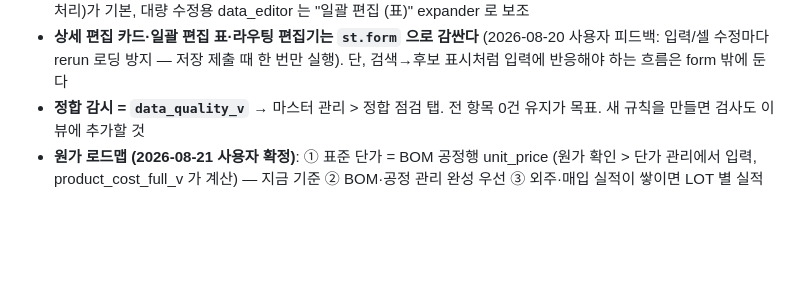
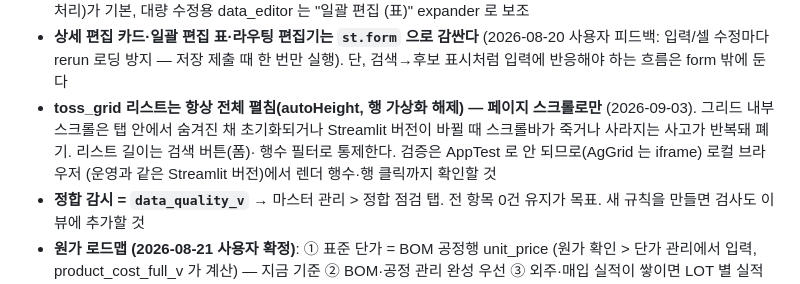
Before and after one commit to jmd1014/wsprecision-app, a Markdown page: CLAUDE.md, the part around the change. Rendered like a GitHub page; blank space fills up the shorter version.

Commit message:
CLAUDE.md — 리스트 그리드 전체 펼침 규칙 기록

```diff
--- a/CLAUDE.md
+++ b/CLAUDE.md
@@ -121,6 +121,11 @@
 - **상세 편집 카드·일괄 편집 표·라우팅 편집기는 `st.form` 으로 감싼다** (2026-08-20
   사용자 피드백: 입력/셀 수정마다 rerun 로딩 방지 — 저장 제출 때 한 번만 실행).
   단, 검색→후보 표시처럼 입력에 반응해야 하는 흐름은 form 밖에 둔다
+- **toss_grid 리스트는 항상 전체 펼침(autoHeight, 행 가상화 해제) — 페이지 스크롤로만**
+  (2026-09-03). 그리드 내부 스크롤은 탭 안에서 숨겨진 채 초기화되거나 Streamlit 버전이
+  바뀔 때 스크롤바가 죽거나 사라지는 사고가 반복돼 폐기. 리스트 길이는 검색 버튼(폼)·
+  행수 필터로 통제한다. 검증은 AppTest 로 안 되므로(AgGrid 는 iframe) 로컬 브라우저
+  (운영과 같은 Streamlit 버전)에서 렌더 행수·행 클릭까지 확인할 것
 - **정합 감시 = `data_quality_v`** → 마스터 관리 > 정합 점검 탭. 전 항목 0건 유지가 목표.
   새 규칙을 만들면 검사도 이 뷰에 추가할 것
 - **원가 로드맵 (2026-08-21 사용자 확정)**: ① 표준 단가 = BOM 공정행 unit_price
```
